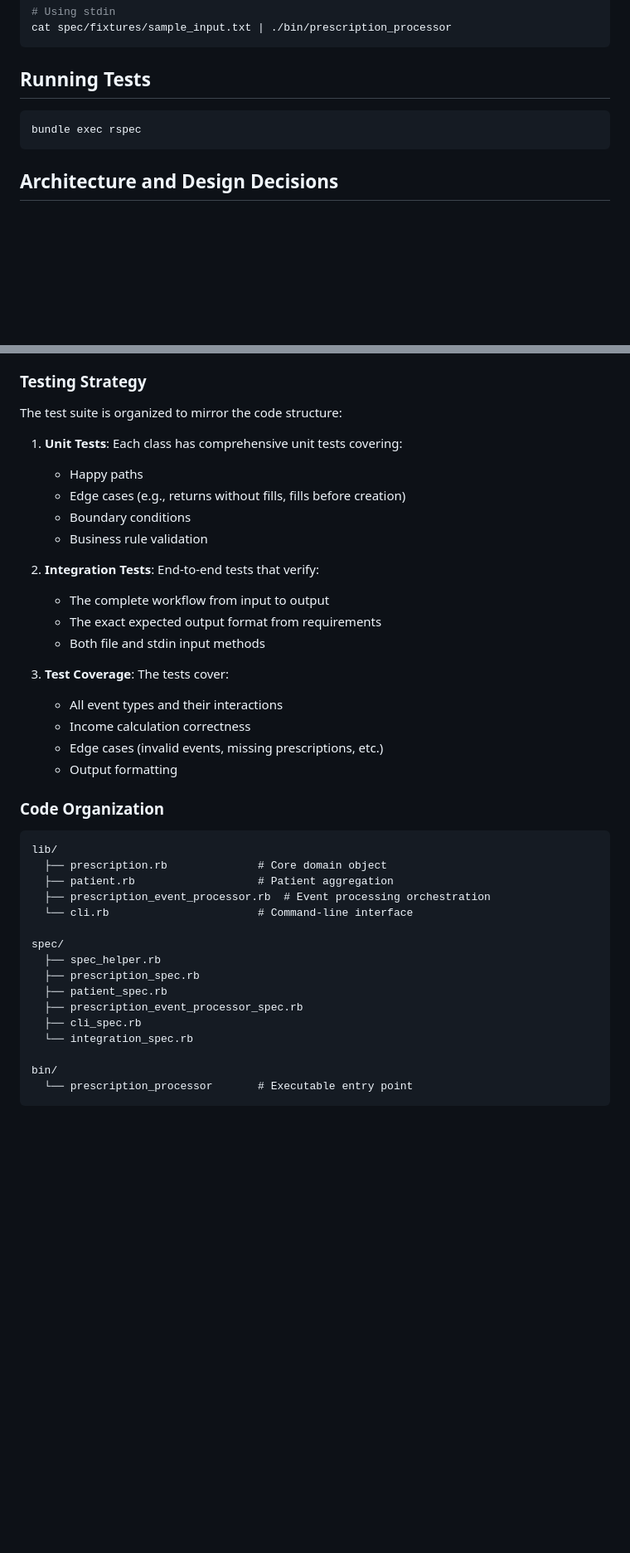
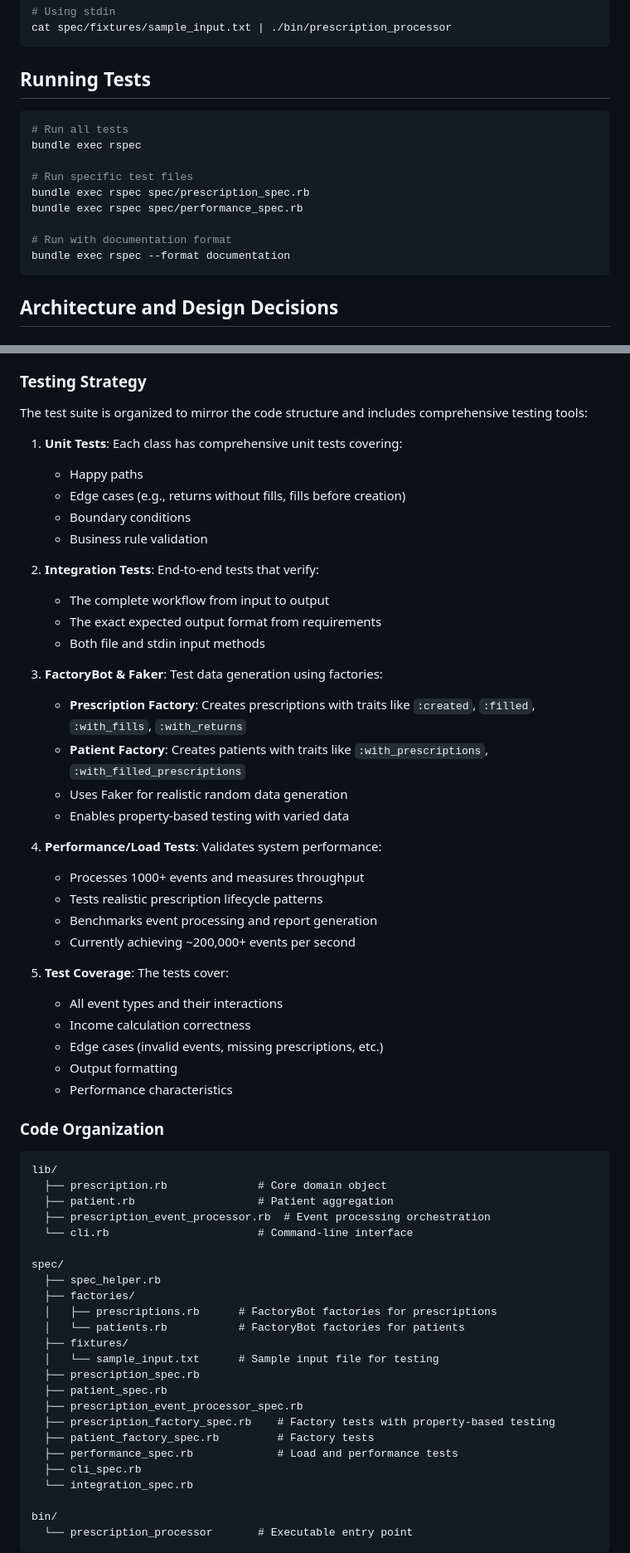
Before and after one commit to aktfrikshun/gifthealth, a Markdown page: README.md, 2 parts joined by grey strips. Shown: that part at 83% size. GitHub-like rendering; blank space fills up the shorter version.

Commit message:
Update README with FactoryBot, performance tests, and test organization

````diff
--- a/README.md
+++ b/README.md
@@ -29,7 +29,15 @@ cat spec/fixtures/sample_input.txt | ./bin/prescription_processor
 ## Running Tests
 
 ```bash
+# Run all tests
 bundle exec rspec
+
+# Run specific test files
+bundle exec rspec spec/prescription_spec.rb
+bundle exec rspec spec/performance_spec.rb
+
+# Run with documentation format
+bundle exec rspec --format documentation
 ```
 
 ## Architecture and Design Decisions
@@ -119,7 +127,7 @@ The income calculation uses `(net_fills * 5) - (return_count * 1)`.
 
 ### Testing Strategy
 
-The test suite is organized to mirror the code structure:
+The test suite is organized to mirror the code structure and includes comprehensive testing tools:
 
 1. **Unit Tests**: Each class has comprehensive unit tests covering:
    - Happy paths
@@ -132,11 +140,24 @@ The test suite is organized to mirror the code structure:
    - The exact expected output format from requirements
    - Both file and stdin input methods
 
-3. **Test Coverage**: The tests cover:
+3. **FactoryBot & Faker**: Test data generation using factories:
+   - **Prescription Factory**: Creates prescriptions with traits like `:created`, `:filled`, `:with_fills`, `:with_returns`
+   - **Patient Factory**: Creates patients with traits like `:with_prescriptions`, `:with_filled_prescriptions`
+   - Uses Faker for realistic random data generation
+   - Enables property-based testing with varied data
+
+4. **Performance/Load Tests**: Validates system performance:
+   - Processes 1000+ events and measures throughput
+   - Tests realistic prescription lifecycle patterns
+   - Benchmarks event processing and report generation
+   - Currently achieving ~200,000+ events per second
+
+5. **Test Coverage**: The tests cover:
    - All event types and their interactions
    - Income calculation correctness
    - Edge cases (invalid events, missing prescriptions, etc.)
    - Output formatting
+   - Performance characteristics
 
 ### Code Organization
 
@@ -149,9 +170,17 @@ lib/
 
 spec/
   ├── spec_helper.rb
+  ├── factories/
+  │   ├── prescriptions.rb      # FactoryBot factories for prescriptions
+  │   └── patients.rb           # FactoryBot factories for patients
+  ├── fixtures/
+  │   └── sample_input.txt      # Sample input file for testing
   ├── prescription_spec.rb
   ├── patient_spec.rb
   ├── prescription_event_processor_spec.rb
+  ├── prescription_factory_spec.rb    # Factory tests with property-based testing
+  ├── patient_factory_spec.rb         # Factory tests
+  ├── performance_spec.rb             # Load and performance tests
   ├── cli_spec.rb
   └── integration_spec.rb
 
````
Also changed, not shown: other parts of README.md (+1 -1 lines).
